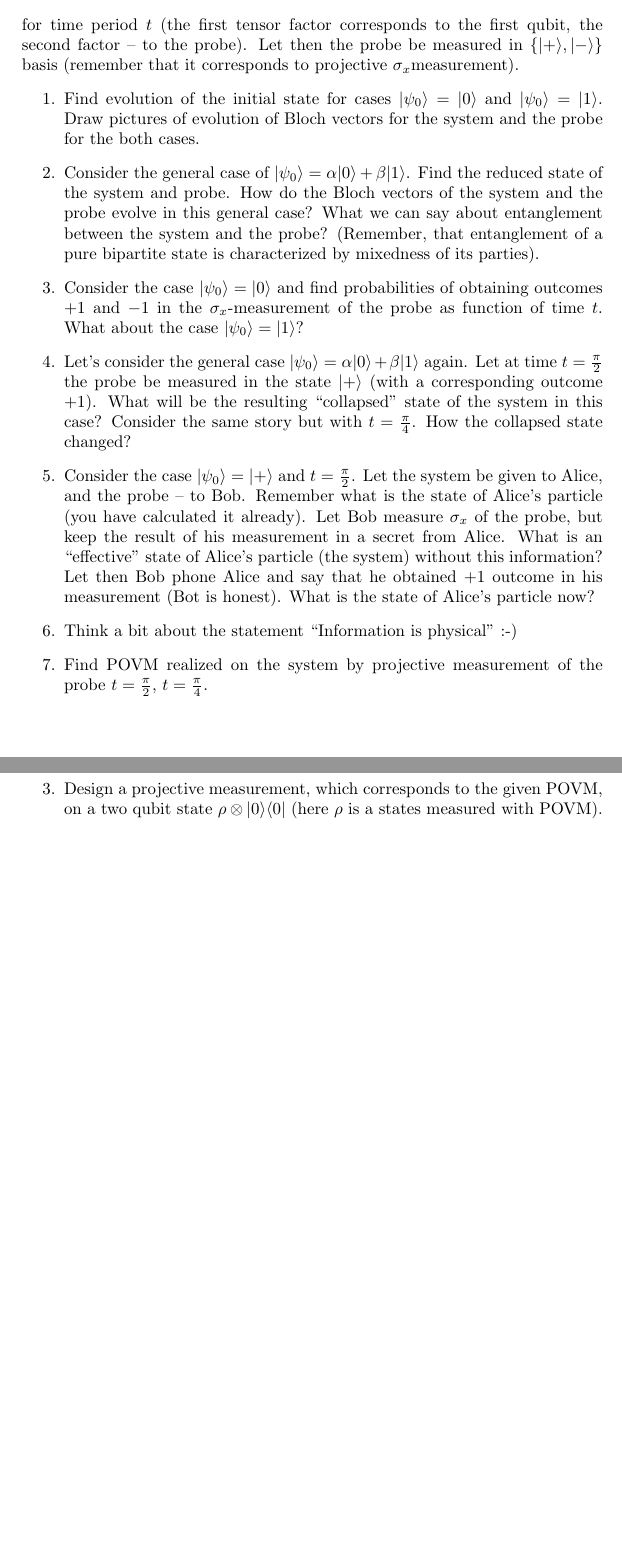
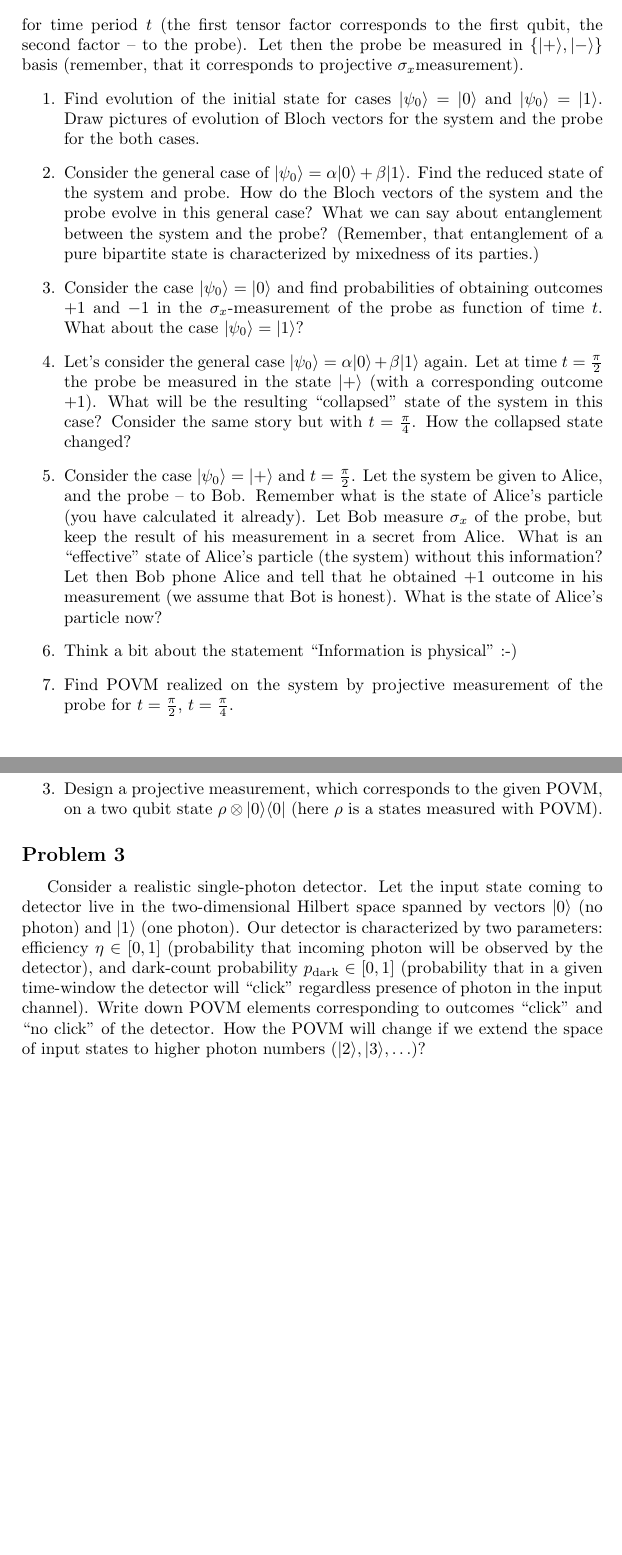
Before and after one commit to EvgeniyKiktenko/RQC-MIPT-q-inf-proc-course, a LaTeX problem sheet (Self-check/assignment_2.tex): two parts of pages 1 and 2 of 2, joined at a grey line, cut so that both start at the same text, the shorter picture padded with empty space. Compiled offline with pdfLaTeX.

Commit message:
Problem 3 for Part 2 added

```diff
--- a/Self-check/assignment_2.tex
+++ b/Self-check/assignment_2.tex
@@ -46,23 +46,23 @@ Let the system and the probe interact according to a Hamiltonian
 	V=\frac{1}{2}\sigma_{z}\otimes\sigma_{y}
 \end{equation}
 for time period $t$ (the first tensor factor corresponds to the first qubit, the second factor -- to the probe).
-Let then the probe be measured in $\{\ket{+}, \ket{-}\}$ basis (remember that it corresponds to projective $\sigma_{x}$measurement).
+Let then the probe be measured in $\{\ket{+}, \ket{-}\}$ basis (remember, that it corresponds to projective $\sigma_{x}$measurement).
 \begin{enumerate}
 	\item Find evolution of the initial state for cases $\ket{\psi_{0}}=\ket{0}$ and $\ket{\psi_{0}}=\ket{1}$.
 	Draw pictures of evolution of Bloch vectors for the system and the probe for the both cases.
 	\item Consider the general case of $\ket{\psi_{0}}=\alpha\ket{0}+\beta\ket{1}$. Find the reduced state of the system and probe.
 	How do the Bloch vectors of the system and the probe evolve in this general case?
-	What we can say about entanglement between the system and the probe? (Remember, that entanglement of a pure bipartite state is characterized by mixedness of its parties).
+	What we can say about entanglement between the system and the probe? (Remember, that entanglement of a pure bipartite state is characterized by mixedness of its parties.)
 	\item Consider the case $\ket{\psi_{0}}=\ket{0}$ and find probabilities of obtaining outcomes $+1$ and $-1$ in the $\sigma_{x}$-measurement of the probe as function of time $t$.
 	What about the case $\ket{\psi_{0}}=\ket{1}$?
 	\item Let's consider the general case $\ket{\psi_{0}}=\alpha\ket{0}+\beta\ket{1}$ again. Let at time $t=\frac{\pi}{2}$ the probe be measured in the state $\ket{+}$ (with a corresponding outcome +1). What will be the resulting ``collapsed'' state of the system in this case? Consider the same story but with $t=\frac{\pi}{4}$. How the collapsed state changed?
 	\item Consider the case $\ket{\psi_{0}}=\ket{+}$ and $t=\frac{\pi}{2}$. Let the system be given to Alice, and the probe -- to Bob. Remember what is the state of Alice's particle (you have calculated it already).
 	Let Bob measure $\sigma_{x}$ of the probe, but keep the result of his measurement in a secret from Alice.
 	What is an ``effective'' state of Alice's particle (the system) without this information?
-	Let then Bob phone Alice and say that he obtained +1 outcome in his measurement (Bot is honest).
+	Let then Bob phone Alice and tell that he obtained +1 outcome in his measurement (we assume that Bot is honest).
 	What is the state of Alice's particle now?
 	\item Think a bit about the statement ``Information is physical'' :-)
-	\item Find POVM realized on the system by projective measurement of the probe $t=\frac{\pi}{2}$, $t=\frac{\pi}{4}$.
+	\item Find POVM realized on the system by projective measurement of the probe for $t=\frac{\pi}{2}$, $t=\frac{\pi}{4}$.
 \end{enumerate}
 
 
@@ -78,6 +78,11 @@ Consider a qubit POVM
 	\item Design a projective measurement, which corresponds to the given POVM, on a two qubit state $\rho\otimes\ket{0}\bra{0}$ (here $\rho$ is a states measured with POVM).
 \end{enumerate}
 
-
+\subsection*{Problem 3}
+Consider a realistic single-photon detector.
+Let the input state coming to detector live in the two-dimensional Hilbert space spanned by vectors $\ket{0}$ (no photon) and $\ket{1}$ (one photon).
+Our detector is characterized by two parameters: efficiency $\eta\in [0,1]$ (probability that incoming photon will be observed by the detector), and dark-count probability $p_{\rm dark}\in[0,1]$ (probability that in a given time-window the detector will ``click'' regardless presence of photon in the input channel).
+Write down POVM elements corresponding to outcomes ``click'' and ``no click'' of the detector.
+How the POVM will change if we extend the space of input states to higher photon numbers ($\ket{2}, \ket{3}, \ldots$)?
 
 \end{document}
```
Also changed, not shown: Self-check/assignment_2.pdf.
